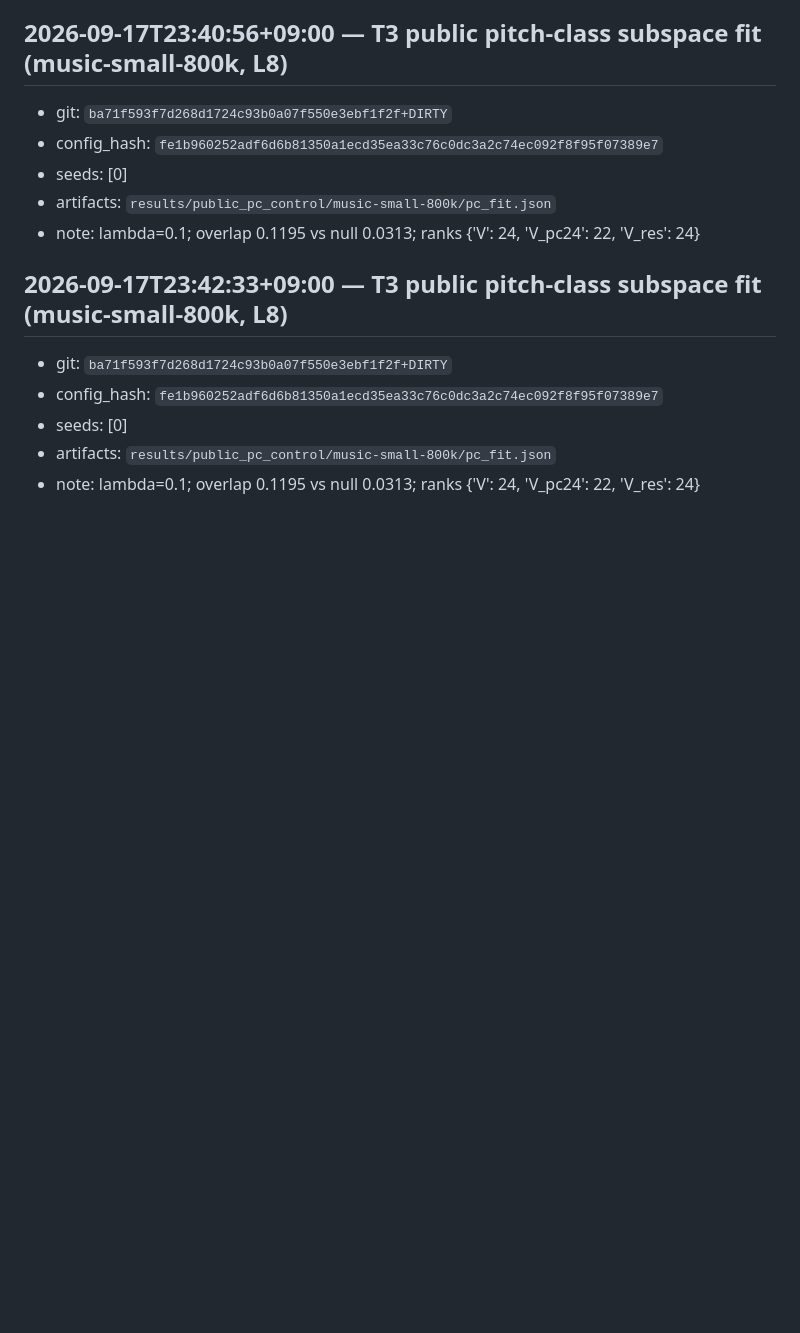
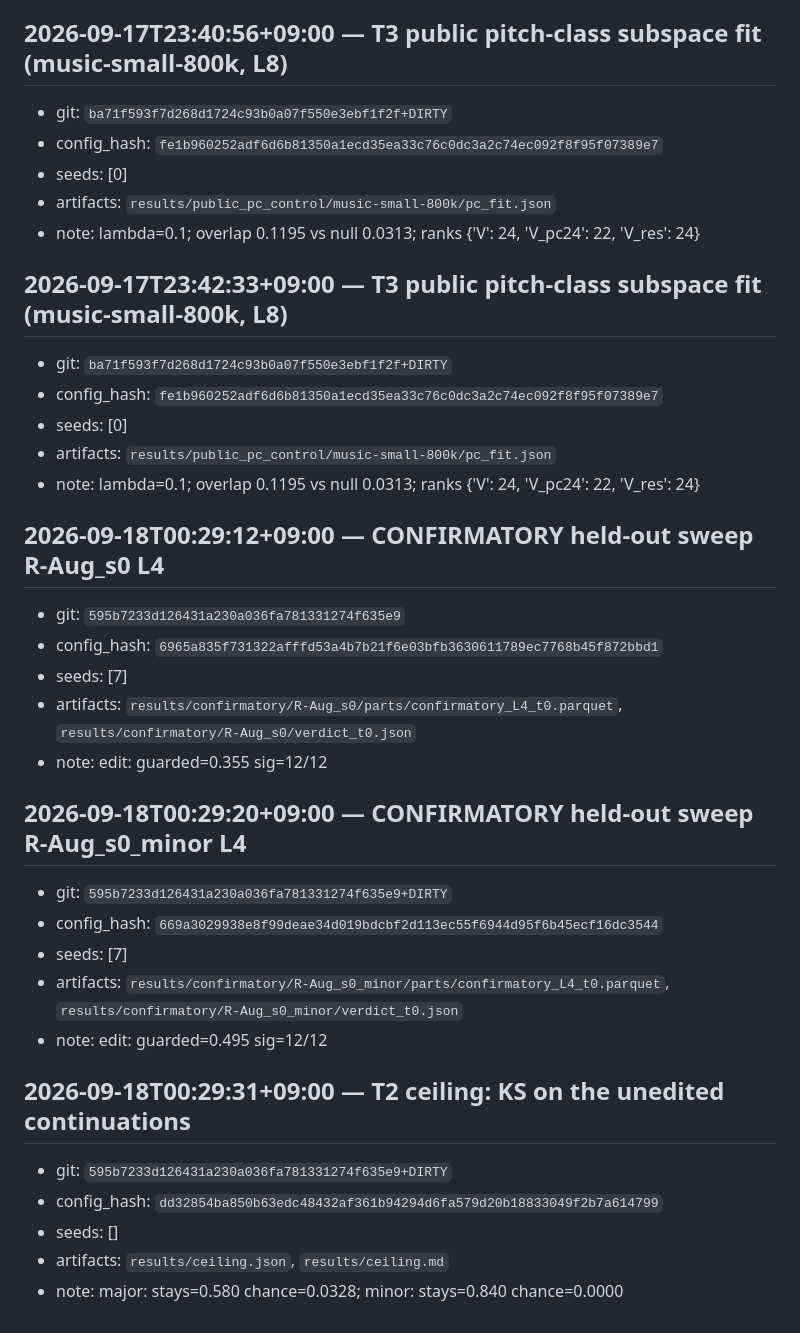
Before and after one commit to masuyama-genki-eng/music-key-patching, a Markdown page: RESULTS_LEDGER.md, the part around the change. Drawn GitHub-style; blank space fills up the shorter version.

```diff
--- a/RESULTS_LEDGER.md
+++ b/RESULTS_LEDGER.md
@@ -2152,3 +2152,24 @@ entries. Entries are appended by `src/utils/ledger.py::append_entry` or by hand.
 - seeds: [0]
 - artifacts: `results/public_pc_control/music-small-800k/pc_fit.json`
 - note: lambda=0.1; overlap 0.1195 vs null 0.0313; ranks {'V': 24, 'V_pc24': 22, 'V_res': 24}
+
+## 2026-09-18T00:29:12+09:00 — CONFIRMATORY held-out sweep R-Aug_s0 L4
+- git: `595b7233d126431a230a036fa781331274f635e9`
+- config_hash: `6965a835f731322afffd53a4b7b21f6e03bfb3630611789ec7768b45f872bbd1`
+- seeds: [7]
+- artifacts: `results/confirmatory/R-Aug_s0/parts/confirmatory_L4_t0.parquet`, `results/confirmatory/R-Aug_s0/verdict_t0.json`
+- note: edit: guarded=0.355 sig=12/12
+
+## 2026-09-18T00:29:20+09:00 — CONFIRMATORY held-out sweep R-Aug_s0_minor L4
+- git: `595b7233d126431a230a036fa781331274f635e9+DIRTY`
+- config_hash: `669a3029938e8f99deae34d019bdcbf2d113ec55f6944d95f6b45ecf16dc3544`
+- seeds: [7]
+- artifacts: `results/confirmatory/R-Aug_s0_minor/parts/confirmatory_L4_t0.parquet`, `results/confirmatory/R-Aug_s0_minor/verdict_t0.json`
+- note: edit: guarded=0.495 sig=12/12
+
+## 2026-09-18T00:29:31+09:00 — T2 ceiling: KS on the unedited continuations
+- git: `595b7233d126431a230a036fa781331274f635e9+DIRTY`
+- config_hash: `dd32854ba850b63edc48432af361b94294d6fa579d20b18833049f2b7a614799`
+- seeds: []
+- artifacts: `results/ceiling.json`, `results/ceiling.md`
+- note: major: stays=0.580 chance=0.0328; minor: stays=0.840 chance=0.0000
```
